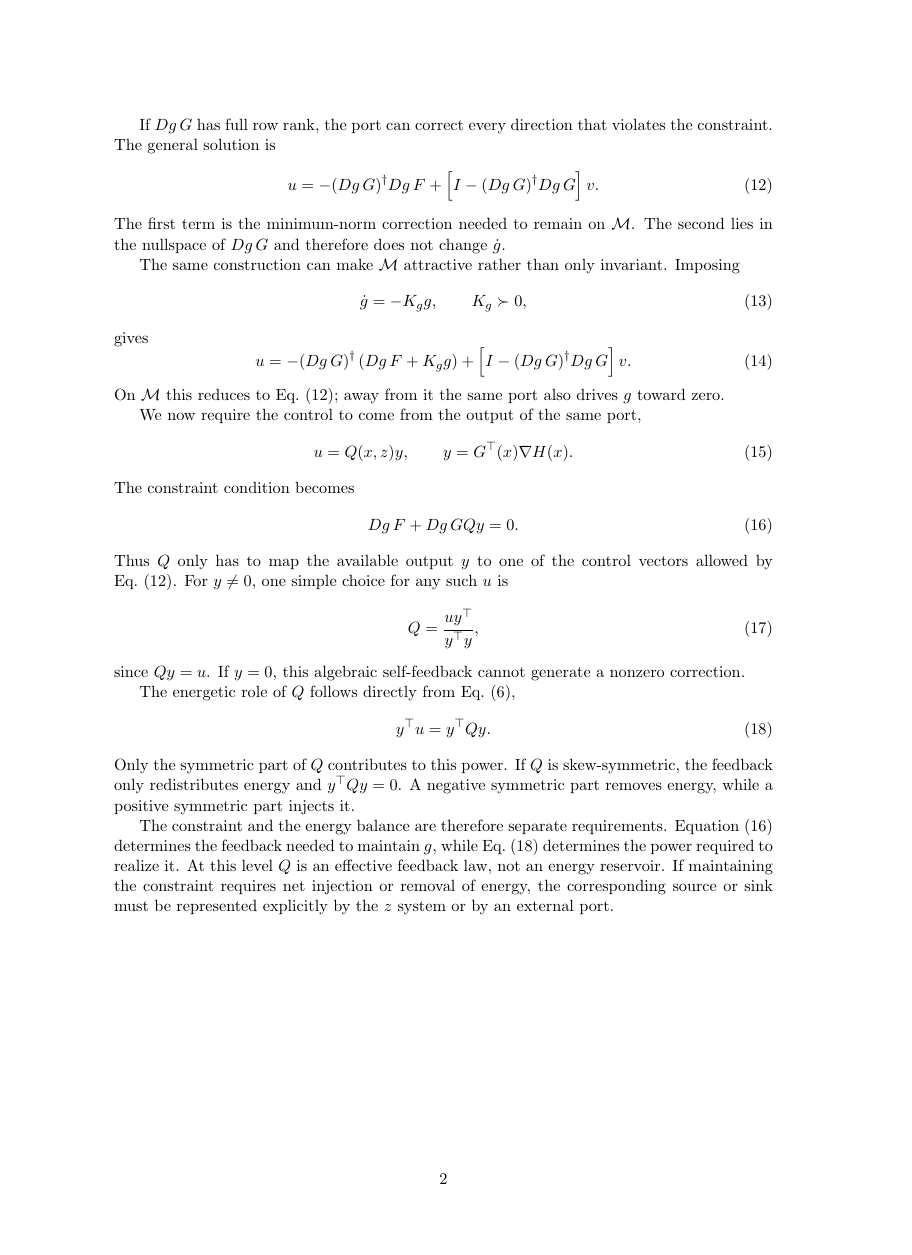
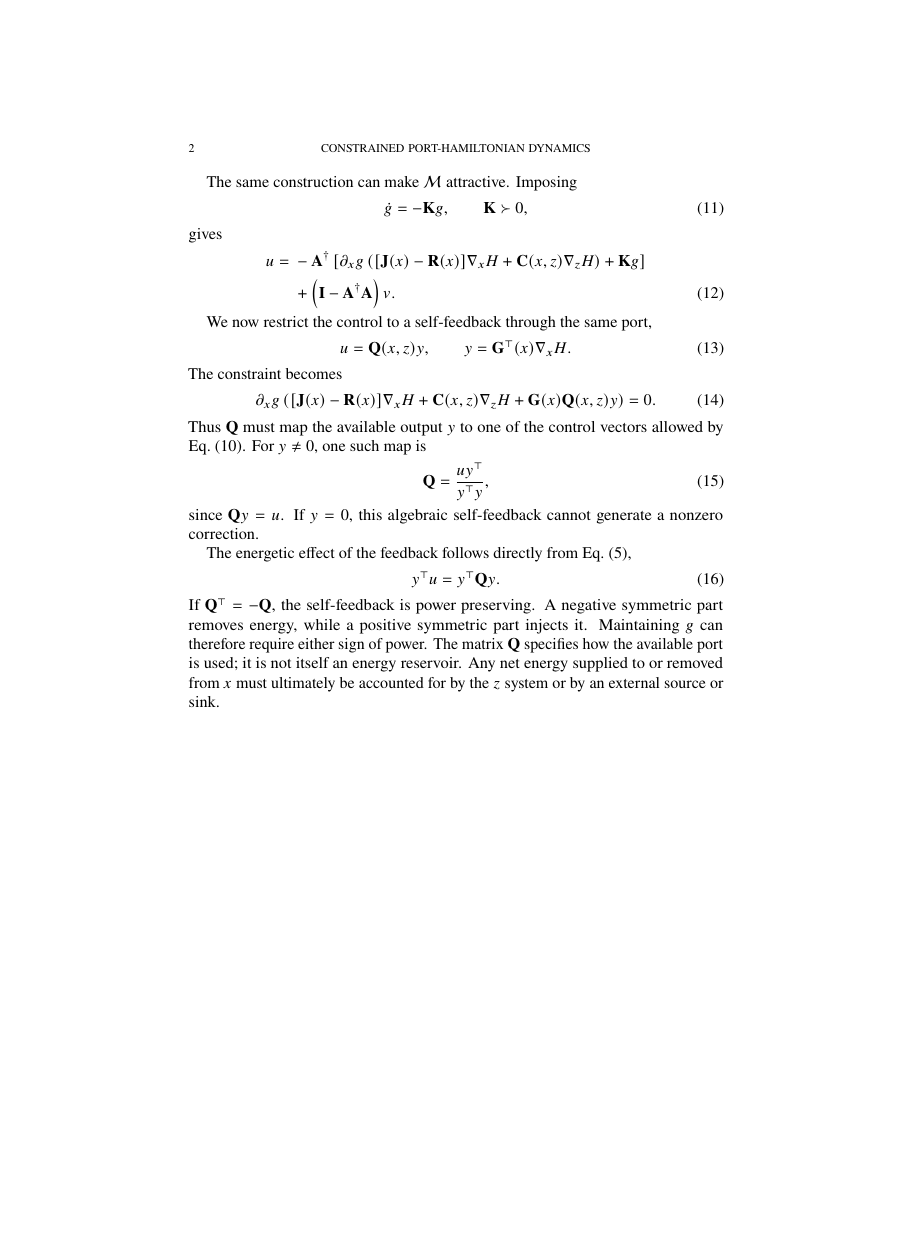
Before and after one commit to llui2/pH, a LaTeX paper (draft/main.tex): page 2 of 2, the shorter picture padded with empty space. Compiled offline with pdfLaTeX.

Commit message:
align notation with research drafts

```diff
--- a/draft/main.tex
+++ b/draft/main.tex
@@ -9,5 +8,6 @@
 
 \begin{document}
 
+\title{constrained port-Hamiltonian dynamics}
 \maketitle
 
@@ -110,90 +117,81 @@ Hence the input must satisfy
 
-If $Dg\,G$ has full row rank, the port can correct every direction that
-violates the constraint. The general solution is
+The same construction can make $\mathcal M$ attractive. Imposing
+\begin{equation}
+\dot g
+=
+-\mathbf K g,
+\qquad
+\mathbf K\succ0,
+\end{equation}
+gives
+\begin{align}
+u
+={}&
+-\mathbf A^\dagger
+\left[
+\partial_x g
+\left(
+[\mathbf J(x)-\mathbf R(x)]\nabla_x H
++\mathbf C(x,z)\nabla_z H
+\right)
++\mathbf K g
+\right]
+\nonumber\\
+&+
+\left(
+\mathbf I-\mathbf A^\dagger\mathbf A
+\right)v.
+\label{eq:restoring}
+\end{align}
+
+We now restrict the control to a self-feedback through the same port,
 \begin{equation}
 u
 =
-    -(Dg\,G)^\dagger Dg\,F
-    +
-    \left[I-(Dg\,G)^\dagger Dg\,G\right]v.
-    \label{eq:u}
-\end{equation}
-The first term is the minimum-norm correction needed to remain on
-$\mathcal M$. The second lies in the nullspace of $Dg\,G$ and therefore
-does not change $\dot g$.
-
-The same construction can make $\mathcal M$ attractive rather than only
-invariant. Imposing
-\begin{equation}
-    \dot g
-    =
-    -K_g g,
-    \qquad
-    K_g \succ 0,
-\end{equation}
-gives
-\begin{equation}
-    u
-    =
-    -(Dg\,G)^\dagger
-    \left(Dg\,F+K_g g\right)
-    +
-    \left[I-(Dg\,G)^\dagger Dg\,G\right]v.
-    \label{eq:restore}
-\end{equation}
-On $\mathcal M$ this reduces to Eq.~\eqref{eq:u}; away from it the same
-port also drives $g$ toward zero.
-
-We now require the control to come from the output of the same port,
-\begin{equation}
-    u
-    =
-    Q(x,z)y,
+\mathbf Q(x,z)y,
 \qquad
 y
 =
-    G^\top(x)\nabla H(x).
+\mathbf G^\top(x)\nabla_x H.
 \label{eq:self}
 \end{equation}
-The constraint condition becomes
+The constraint becomes
 \begin{equation}
-    Dg\,F
-    +
-    Dg\,GQy
+\partial_x g
+\left(
+[\mathbf J(x)-\mathbf R(x)]\nabla_x H
++\mathbf C(x,z)\nabla_z H
++\mathbf G(x)\mathbf Q(x,z)y
+\right)
 =
 0.
 \label{eq:Qconstraint}
 \end{equation}
-Thus $Q$ only has to map the available output $y$ to one of the control
-vectors allowed by Eq.~\eqref{eq:u}. For $y\neq0$, one simple choice for
-any such $u$ is
+Thus $\mathbf Q$ must map the available output $y$ to one of the control
+vectors allowed by Eq.~\eqref{eq:u}. For $y\neq0$, one such map is
 \begin{equation}
-    Q
+\mathbf Q
 =
 \frac{u y^\top}{y^\top y},
 \label{eq:Q}
 \end{equation}
-since $Qy=u$. If $y=0$, this algebraic self-feedback cannot generate a
-nonzero correction.
+since $\mathbf Qy=u$. If $y=0$, this algebraic self-feedback cannot
+generate a nonzero correction.
 
-The energetic role of $Q$ follows directly from Eq.~\eqref{eq:energy},
+The energetic effect of the feedback follows directly from
+Eq.~\eqref{eq:energy},
 \begin{equation}
 y^\top u
 =
-    y^\top Qy.
+y^\top\mathbf Qy.
 \label{eq:Qpower}
 \end{equation}
-Only the symmetric part of $Q$ contributes to this power. If $Q$ is
-skew-symmetric, the feedback only redistributes energy and
-$y^\top Qy=0$. A negative symmetric part removes energy, while a positive
-symmetric part injects it.
-
-The constraint and the energy balance are therefore separate
-requirements. Equation~\eqref{eq:Qconstraint} determines the feedback
-needed to maintain $g$, while Eq.~\eqref{eq:Qpower} determines the power
-required to realize it. At this level $Q$ is an effective feedback law,
-not an energy reservoir. If maintaining the constraint requires net
-injection or removal of energy, the corresponding source or sink must be
-represented explicitly by the $z$ system or by an external port.
+If $\mathbf Q^\top=-\mathbf Q$, the self-feedback is power preserving.
+A negative symmetric part removes energy, while a positive symmetric
+part injects it. Maintaining $g$ can therefore require either sign of
+power. The matrix $\mathbf Q$ specifies how the available port is used;
+it is not itself an energy reservoir. Any net energy supplied to or
+removed from $x$ must ultimately be accounted for by the $z$ system or
+by an external source or sink.
 
 \end{document}
```
Also changed, not shown: draft/main.tex (128 more changed lines). Lines whose indentation alone changed are shown as unchanged.
